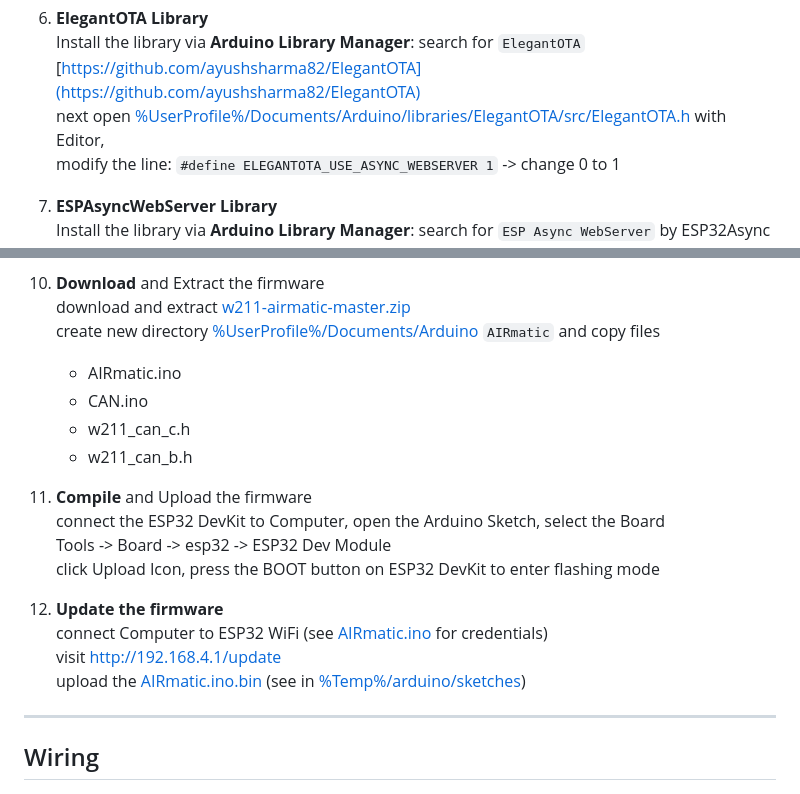
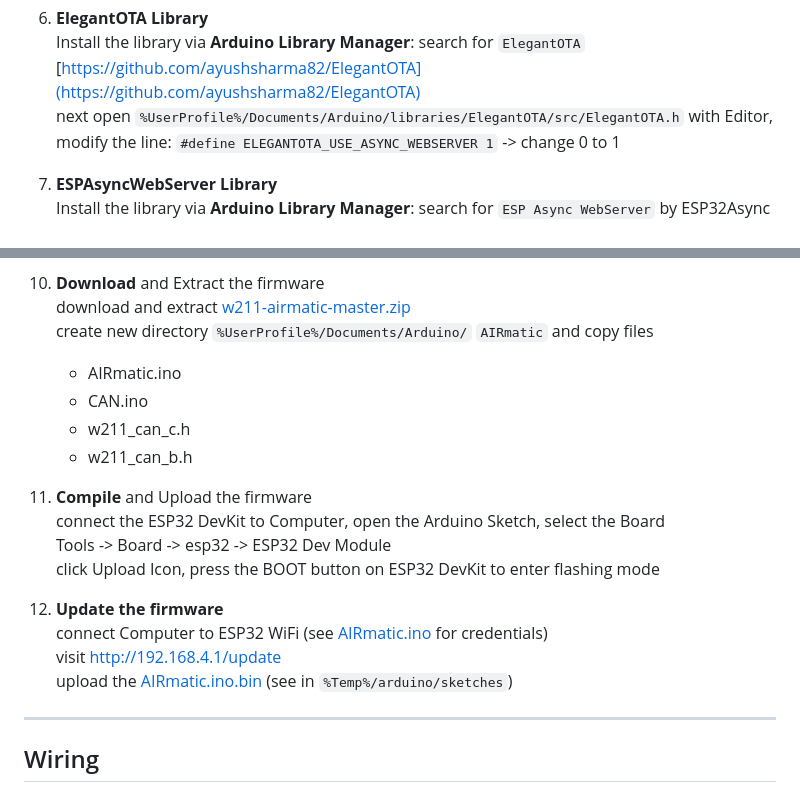
Before and after one commit to aIecxs/w211-airmatic, a Markdown page: README.md, 2 parts joined by grey strips. Drawn GitHub-style.

```diff
--- a/README.md
+++ b/README.md
@@ -204,7 +204,7 @@ To compile and upload the firmware to your ESP32, follow these steps:
  6. **ElegantOTA Library**
     Install the library via **Arduino Library Manager**: search for `ElegantOTA`
     [https://github.com/ayushsharma82/ElegantOTA](https://github.com/ayushsharma82/ElegantOTA)
-    next open [%UserProfile%/Documents/Arduino/libraries/ElegantOTA/src/ElegantOTA.h](file:///%UserProfile%/Documents/Arduino/libraries/ElegantOTA/src/ElegantOTA.h) with Editor,
+    next open `%UserProfile%/Documents/Arduino/libraries/ElegantOTA/src/ElegantOTA.h` with Editor,
     modify the line: `#define ELEGANTOTA_USE_ASYNC_WEBSERVER 1` -> change 0 to 1
 
  7. **ESPAsyncWebServer Library**
@@ -221,7 +221,7 @@ To compile and upload the firmware to your ESP32, follow these steps:
 
 10. **Download** and Extract the firmware
     download and extract [w211-airmatic-master.zip](https://codeload.github.com/aIecxs/w211-airmatic/zip/refs/heads/master)
-    create new directory [%UserProfile%/Documents/Arduino](file:///%UserProfile%/Documents/Arduino) `AIRmatic` and copy files
+    create new directory `%UserProfile%/Documents/Arduino/` `AIRmatic` and copy files
     - AIRmatic.ino
     - CAN.ino
     - w211_can_c.h
@@ -235,7 +235,7 @@ To compile and upload the firmware to your ESP32, follow these steps:
 12. **Update the firmware**
     connect Computer to ESP32 WiFi (see [AIRmatic.ino](AIRmatic.ino) for credentials)
     visit http://192.168.4.1/update
-    upload the [AIRmatic.ino.bin](https://github.com/aIecxs/w211-airmatic/releases/download/master/AIRmatic.ino.bin) (see in [%Temp%/arduino/sketches](file:///%Temp%/arduino/sketches))
+    upload the [AIRmatic.ino.bin](https://github.com/aIecxs/w211-airmatic/releases/download/master/AIRmatic.ino.bin) (see in `%Temp%/arduino/sketches`)
 
 ---
 
```
Also changed, not shown: other parts of README.md (+1 -1 lines).
